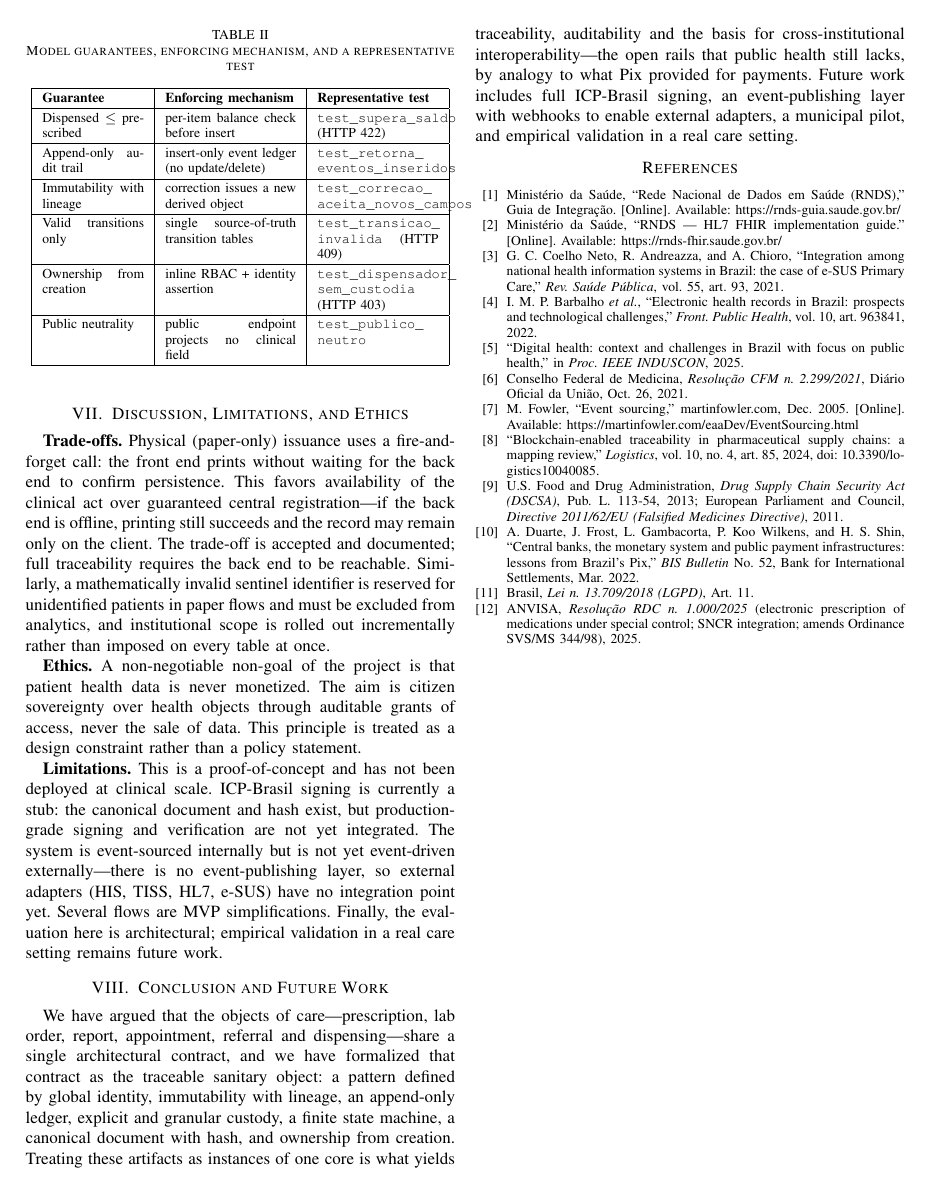
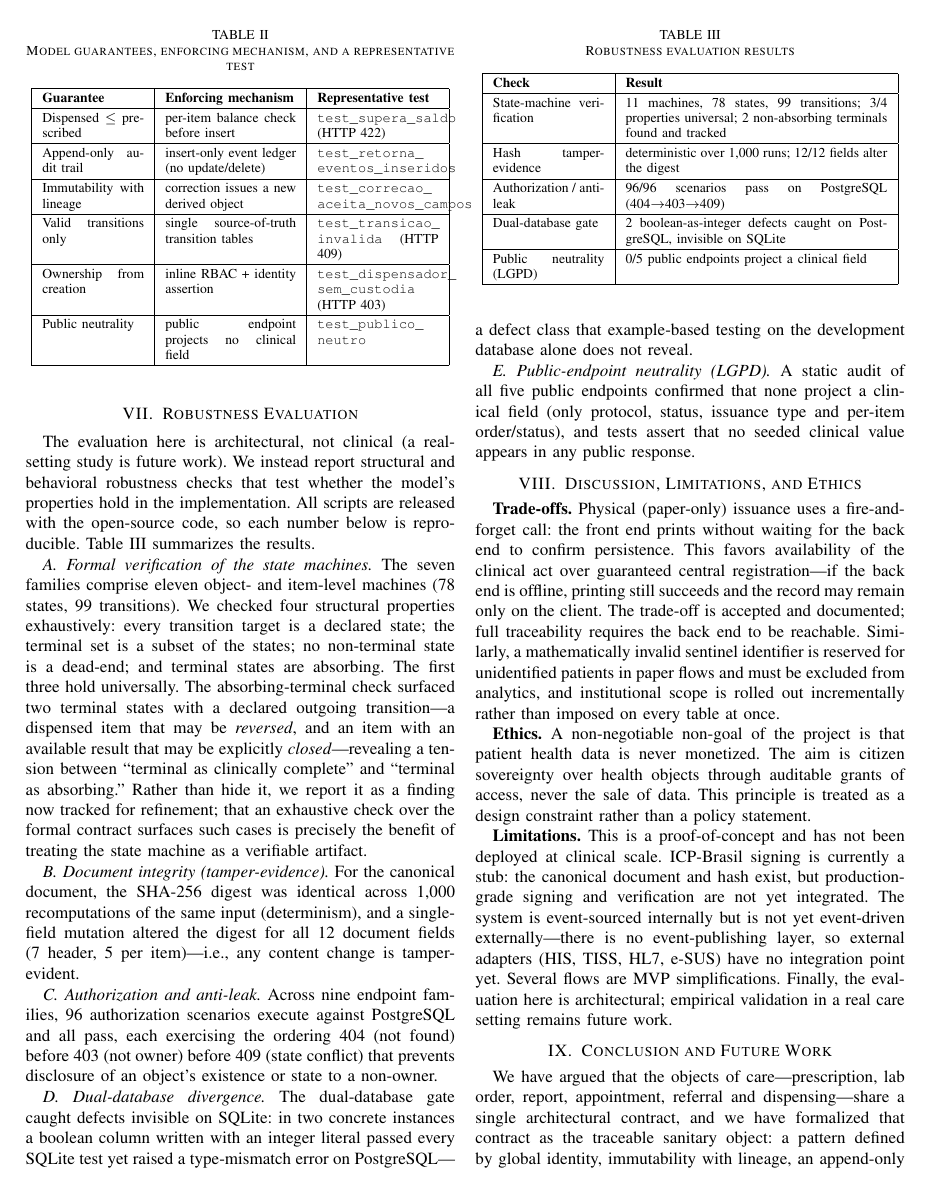
Before and after one commit to Tonaco-13/PicSaude, a LaTeX paper (docs/paper/CEBEB_PicSaude_IEEEtran.tex): page 5 of 5 before the commit and page 5 of 6 after it. Compiled offline with pdfLaTeX.

Commit message:
docs(paper): Seção VII "Robustness Evaluation" + Table III + script reproduzível
Avaliação de robustez com dado real medido (nada fabricado):
A verificação formal das máquinas (11 máq, 78 estados, 99 transições; 3/4
  propriedades universais; 2 terminais não-absorventes encontrados e rastreados);
B hash determinístico (1000x) + tamper-evidence 12/12 campos;
C 96/96 cenários de autorização passam na PG (404→403→409);
D 2 defeitos bool-as-int pegos na PG, invisíveis em SQLite;
E 0/5 endpoints /public/* projetam clínica (LGPD).
robustness_eval.py reproduz A+B+E com asserts. Os 2 achados de estado (SM1 provável
bug resultado_disponivel; SM2 estorno) registrados na dívida técnica (core).

Co-Authored-By: Claude Opus 4.8 <noreply@anthropic.com>

```diff
--- a/docs/paper/CEBEB_PicSaude_IEEEtran.tex
+++ b/docs/paper/CEBEB_PicSaude_IEEEtran.tex
@@ -185,6 +185,42 @@ Public neutrality & public endpoint projects no clinical field & \texttt{test\_p
 
 \textbf{Regulatory and licensing posture.} The design targets compliance with ANVISA RDC 1.000/2025---which governs the electronic prescription of medications under special control, emphasizing traceability, mandatory digital signature and integration with the National Controlled-Prescription System (SNCR), and which amends Ordinance SVS/MS 344/98---and with CFM 2.299/2021 \cite{cfm,rdc}. The reference implementation is released as open source under the AGPL, on the principle that infrastructure for a public health system should itself be public. The architecture is the subject of a Brazilian INPI filing (BR 51 2026 002267-3).
 
+\section{Robustness Evaluation}\label{sec:eval}
+The evaluation here is architectural, not clinical (a real-setting study is future work). We instead report structural and behavioral robustness checks that test whether the model's properties hold in the implementation. All scripts are released with the open-source code, so each number below is reproducible. Table~\ref{tab:eval} summarizes the results.
+
+\textit{A. Formal verification of the state machines.} The seven families comprise eleven object- and item-level machines (78 states, 99 transitions). We checked four structural properties exhaustively: every transition target is a declared state; the terminal set is a subset of the states; no non-terminal state is a dead-end; and terminal states are absorbing. The first three hold universally. The absorbing-terminal check surfaced two terminal states with a declared outgoing transition---a dispensed item that may be \emph{reversed}, and an item with an available result that may be explicitly \emph{closed}---revealing a tension between ``terminal as clinically complete'' and ``terminal as absorbing.'' Rather than hide it, we report it as a finding now tracked for refinement; that an exhaustive check over the formal contract surfaces such cases is precisely the benefit of treating the state machine as a verifiable artifact.
+
+\textit{B. Document integrity (tamper-evidence).} For the canonical document, the SHA-256 digest was identical across 1{,}000 recomputations of the same input (determinism), and a single-field mutation altered the digest for all 12 document fields (7 header, 5 per item)---i.e., any content change is tamper-evident.
+
+\textit{C. Authorization and anti-leak.} Across nine endpoint families, 96 authorization scenarios execute against PostgreSQL and all pass, each exercising the ordering 404 (not found) before 403 (not owner) before 409 (state conflict) that prevents disclosure of an object's existence or state to a non-owner.
+
+\textit{D. Dual-database divergence.} The dual-database gate caught defects invisible on SQLite: in two concrete instances a boolean column written with an integer literal passed every SQLite test yet raised a type-mismatch error on PostgreSQL---a defect class that example-based testing on the development database alone does not reveal.
+
+\textit{E. Public-endpoint neutrality (LGPD).} A static audit of all five public endpoints confirmed that none project a clinical field (only protocol, status, issuance type and per-item order/status), and tests assert that no seeded clinical value appears in any public response.
+
+\begin{table}[t]
+\caption{Robustness evaluation results}
+\label{tab:eval}
+\centering
+\footnotesize
+\renewcommand{\arraystretch}{1.25}
+\begin{tabular}{|p{2.3cm}|p{5.4cm}|}
+\hline
+\textbf{Check} & \textbf{Result} \\
+\hline
+State-machine verification & 11 machines, 78 states, 99 transitions; 3/4 properties universal; 2 non-absorbing terminals found and tracked \\
+\hline
+Hash tamper-evidence & deterministic over 1{,}000 runs; 12/12 fields alter the digest \\
+\hline
+Authorization / anti-leak & 96/96 scenarios pass on PostgreSQL (404$\rightarrow$403$\rightarrow$409) \\
+\hline
+Dual-database gate & 2 boolean-as-integer defects caught on PostgreSQL, invisible on SQLite \\
+\hline
+Public neutrality (LGPD) & 0/5 public endpoints project a clinical field \\
+\hline
+\end{tabular}
+\end{table}
+
 \section{Discussion, Limitations, and Ethics}\label{sec:disc}
 \textbf{Trade-offs.} Physical (paper-only) issuance uses a fire-and-forget call: the front end prints without waiting for the back end to confirm persistence. This favors availability of the clinical act over guaranteed central registration---if the back end is offline, printing still succeeds and the record may remain only on the client. The trade-off is accepted and documented; full traceability requires the back end to be reachable. Similarly, a mathematically invalid sentinel identifier is reserved for unidentified patients in paper flows and must be excluded from analytics, and institutional scope is rolled out incrementally rather than imposed on every table at once.
 
```
Also changed, not shown: backend/docs/DIVIDA-TECNICA.md (+2 -0 lines), 1 other file.
